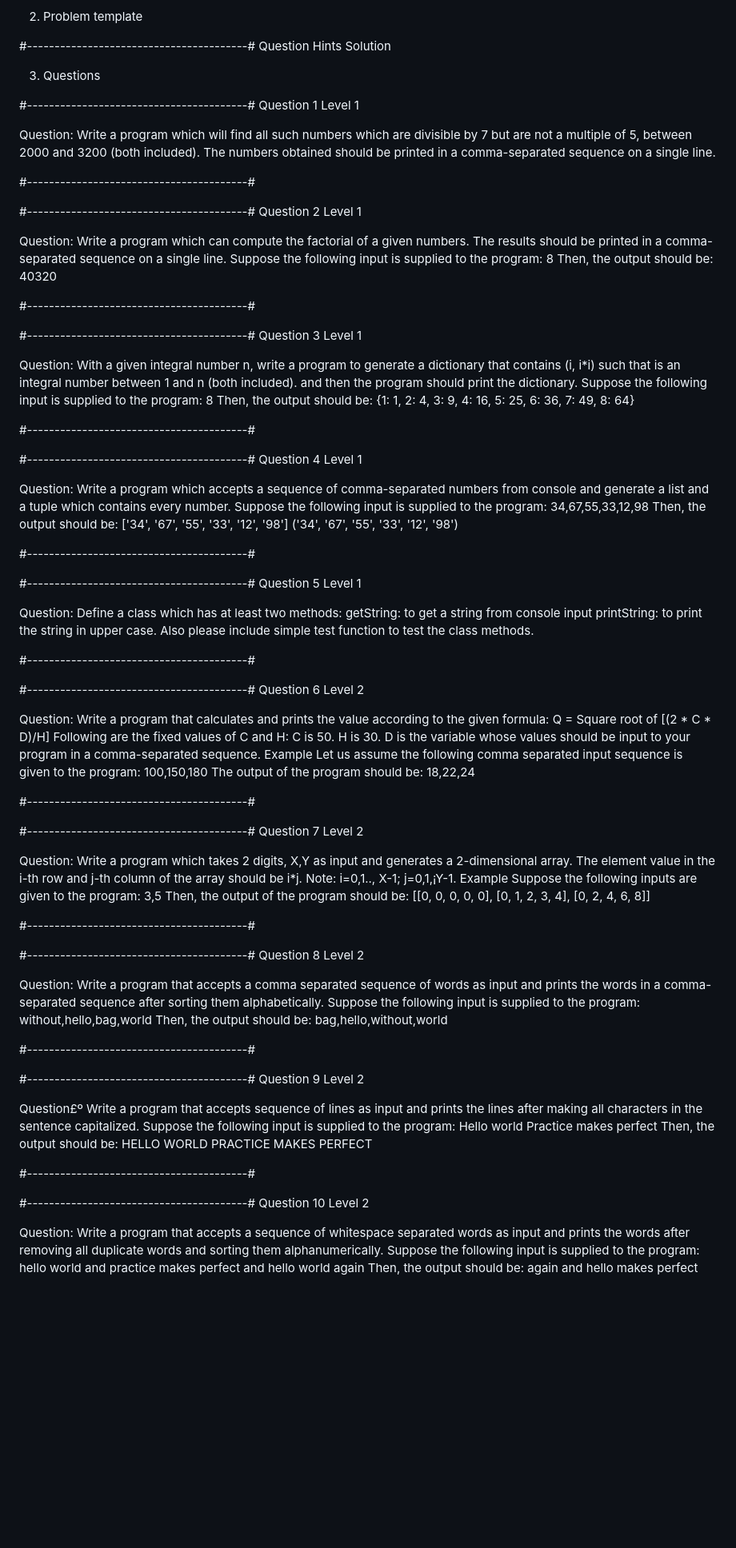
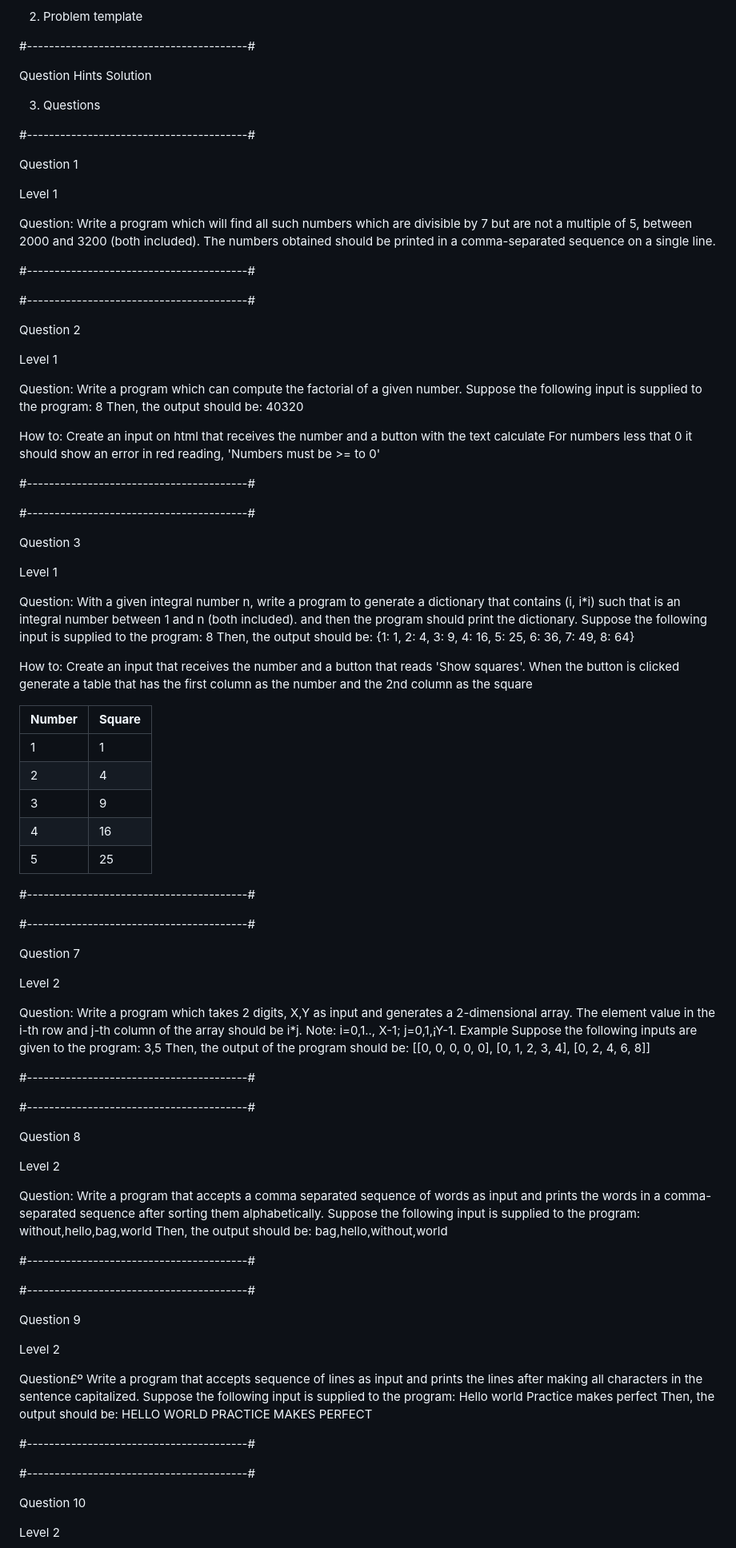
Before and after one commit to obedondimu/problem-solving, a Markdown page: javascript/readme.md, the part around the change printed below. Shown: that part at 80% size. GitHub-like rendering; blank space fills up the shorter version.

Commit message:
Js challenge start

```diff
--- a/javascript/readme.md
+++ b/javascript/readme.md
@@ -9,6 +9,7 @@
 2. Problem template
 
 #----------------------------------------#
+
 Question
 Hints
 Solution
@@ -16,7 +17,9 @@ Solution
 3. Questions
 
 #----------------------------------------#
+
 Question 1
+
 Level 1
 
 Question:
@@ -27,21 +30,28 @@ The numbers obtained should be printed in a comma-separated sequence on a single
 #----------------------------------------#
 
 #----------------------------------------#
+
 Question 2
+
 Level 1
 
 Question:
-Write a program which can compute the factorial of a given numbers.
-The results should be printed in a comma-separated sequence on a single line.
+Write a program which can compute the factorial of a given number.
 Suppose the following input is supplied to the program:
 8
 Then, the output should be:
 40320
 
+How to:
+Create an input on html that receives the number and a button with the text calculate
+For numbers less that 0 it should show an error in red reading, 'Numbers must be >= to 0'
+
 #----------------------------------------#
 
 #----------------------------------------#
+
 Question 3
+
 Level 1
 
 Question:
@@ -51,58 +61,28 @@ Suppose the following input is supplied to the program:
 Then, the output should be:
 {1: 1, 2: 4, 3: 9, 4: 16, 5: 25, 6: 36, 7: 49, 8: 64}
 
-#----------------------------------------#
+How to:
+Create an input that receives the number and a button that reads 'Show squares'.
+When the button is clicked generate a table that has the first column as the number and the 2nd column as the square
 
-#----------------------------------------#
-Question 4
-Level 1
-
-Question:
-Write a program which accepts a sequence of comma-separated numbers from console and generate a list and a tuple which contains every number.
-Suppose the following input is supplied to the program:
-34,67,55,33,12,98
-Then, the output should be:
-['34', '67', '55', '33', '12', '98']
-('34', '67', '55', '33', '12', '98')
+| **Number** | **Square** |
+|------------|------------|
+|     1      |     1      |
+|     2      |     4      |
+|     3      |     9      |
+|     4      |     16     |
+|     5      |     25     |
 
 #----------------------------------------#
 
 #----------------------------------------#
-Question 5
-Level 1
 
-Question:
-Define a class which has at least two methods:
-getString: to get a string from console input
-printString: to print the string in upper case.
-Also please include simple test function to test the class methods.
+Question 7
 
-#----------------------------------------#
-
-#----------------------------------------#
-Question 6
 Level 2
 
 Question:
-Write a program that calculates and prints the value according to the given formula:
-Q = Square root of [(2 * C * D)/H]
-Following are the fixed values of C and H:
-C is 50. H is 30.
-D is the variable whose values should be input to your program in a comma-separated sequence.
-Example
-Let us assume the following comma separated input sequence is given to the program:
-100,150,180
-The output of the program should be:
-18,22,24
-
-#----------------------------------------#
-
-#----------------------------------------#
-Question 7
-Level 2
-
-Question:
-Write a program which takes 2 digits, X,Y as input and generates a 2-dimensional array. The element value in the i-th row and j-th column of the array should be i\*j.
+Write a program which takes 2 digits, X,Y as input and generates a 2-dimensional array. The element value in the i-th row and j-th column of the array should be i*j.
 Note: i=0,1.., X-1; j=0,1,¡­Y-1.
 Example
 Suppose the following inputs are given to the program:
@@ -113,7 +93,9 @@ Then, the output of the program should be:
 #----------------------------------------#
 
 #----------------------------------------#
+
 Question 8
+
 Level 2
 
 Question:
@@ -126,7 +108,9 @@ bag,hello,without,world
 #----------------------------------------#
 
 #----------------------------------------#
+
 Question 9
+
 Level 2
 
 Question£º
@@ -141,4 +125,5 @@ PRACTICE MAKES PERFECT
 #----------------------------------------#
 
 #----------------------------------------#
+
 Question 10
```
Also changed, not shown: other parts of javascript/readme.md (+31 -0 lines).
